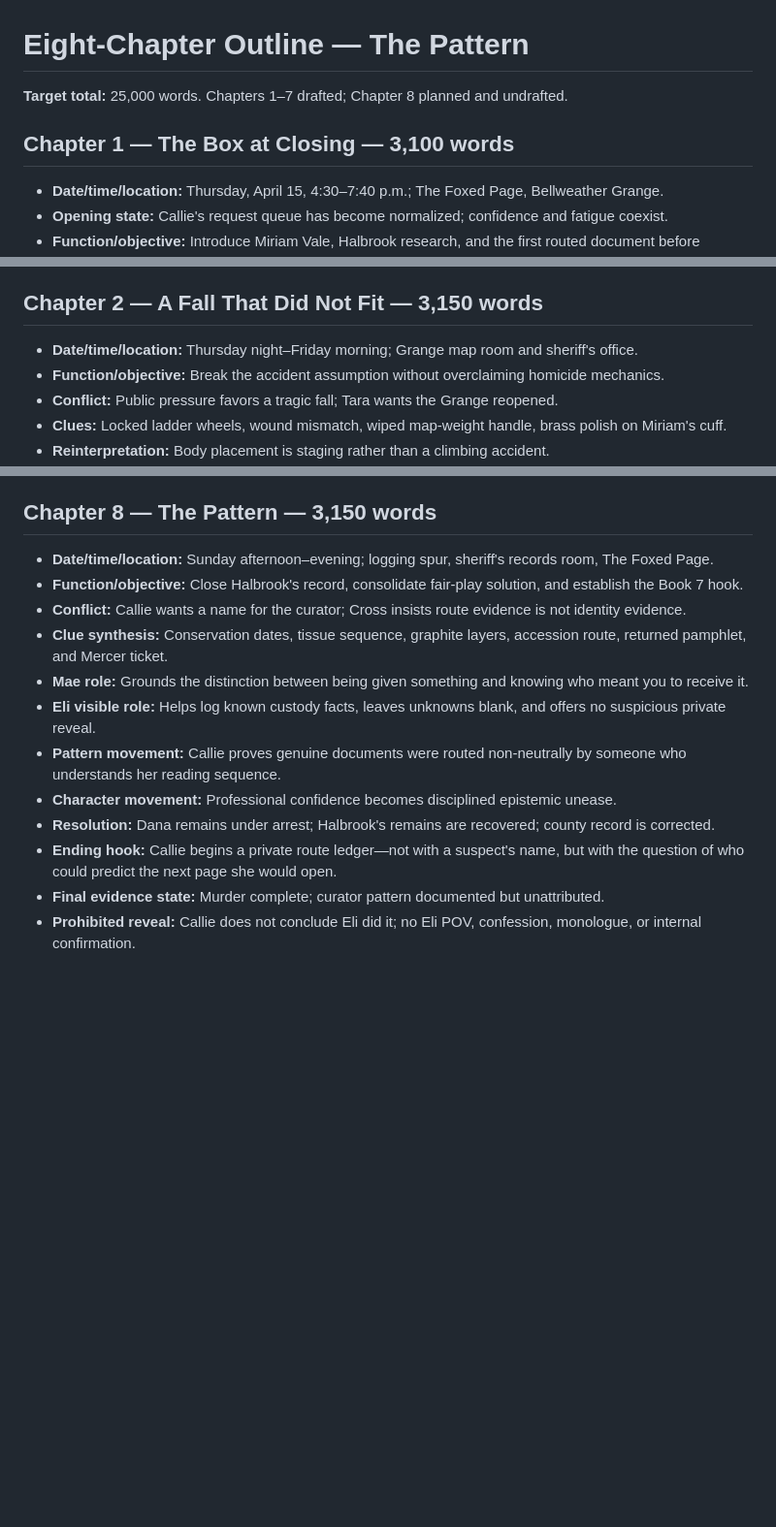
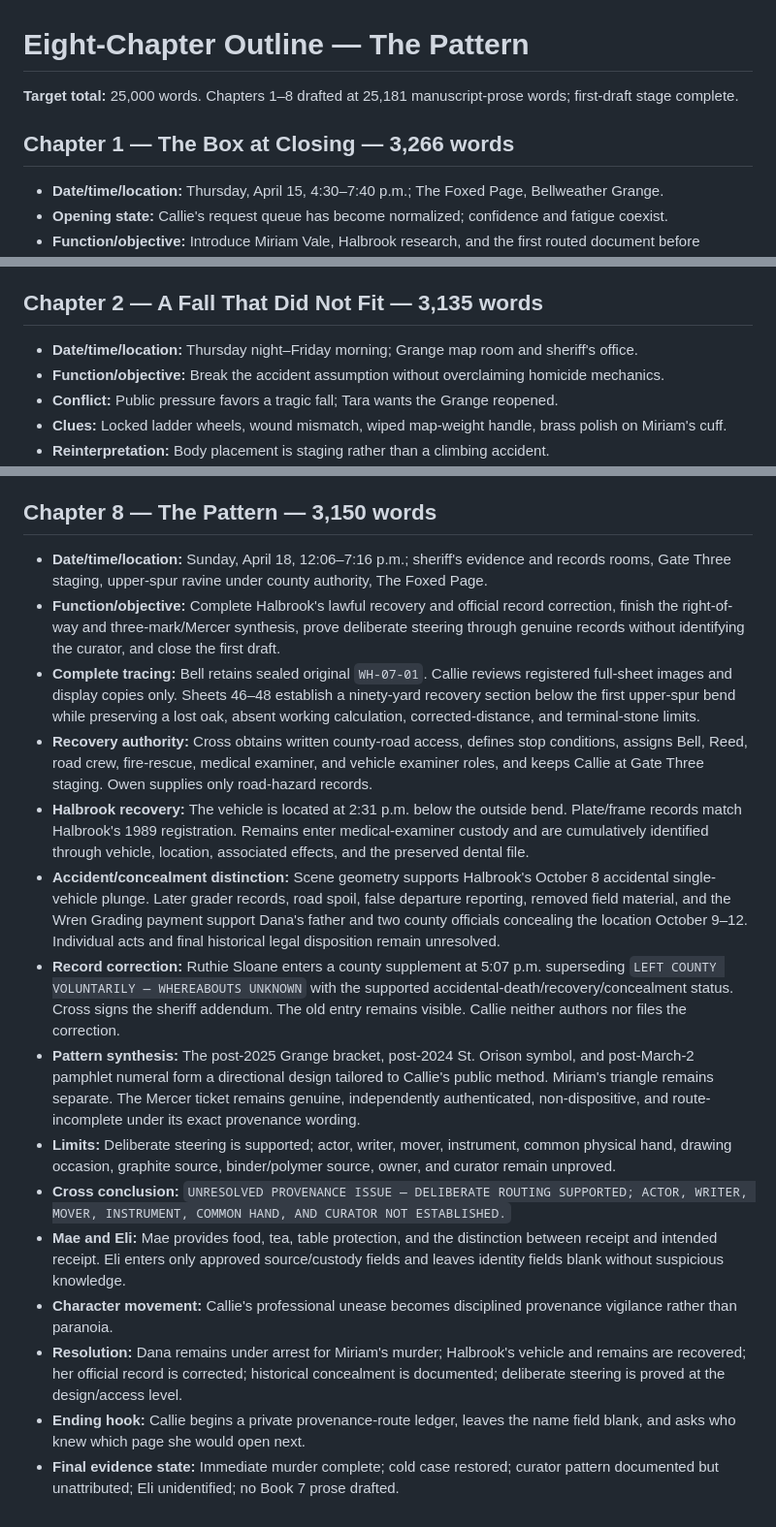
Before and after one commit to dustinober1/The-Blackwood-Ridge-Mysteries, a Markdown page: books/book-06/outline.md, 3 parts joined by grey strips. Shown at 97% size. GitHub-like rendering; blank space fills up the shorter version.

Commit message:
Draft Book 6 Chapter 8 — The Pattern

```diff
--- a/books/book-06/outline.md
+++ b/books/book-06/outline.md
@@ -1,8 +1,8 @@
 # Eight-Chapter Outline — The Pattern
 
-**Target total:** 25,000 words. Chapters 1–7 drafted; Chapter 8 planned and undrafted.
+**Target total:** 25,000 words. Chapters 1–8 drafted at 25,181 manuscript-prose words; first-draft stage complete.
 
-## Chapter 1 — The Box at Closing — 3,100 words
+## Chapter 1 — The Box at Closing — 3,266 words
 
 - **Date/time/location:** Thursday, April 15, 4:30–7:40 p.m.; The Foxed Page, Bellweather Grange.
 - **Opening state:** Callie's request queue has become normalized; confidence and fatigue coexist.
@@ -19,7 +19,7 @@
 - **Callie knows:** Mark is recent enough to require provenance review; death scene does not fit simply.
 - **Withheld/prohibited:** Killer, Halbrook outcome, Eli role, and full annotation sequence.
 
-## Chapter 2 — A Fall That Did Not Fit — 3,150 words
+## Chapter 2 — A Fall That Did Not Fit — 3,135 words
 
 - **Date/time/location:** Thursday night–Friday morning; Grange map room and sheriff's office.
 - **Function/objective:** Break the accident assumption without overclaiming homicide mechanics.
@@ -107,15 +107,18 @@
 
 ## Chapter 8 — The Pattern — 3,150 words
 
-- **Date/time/location:** Sunday afternoon–evening; logging spur, sheriff's records room, The Foxed Page.
-- **Function/objective:** Close Halbrook's record, consolidate fair-play solution, and establish the Book 7 hook.
-- **Conflict:** Callie wants a name for the curator; Cross insists route evidence is not identity evidence.
-- **Clue synthesis:** Conservation dates, tissue sequence, graphite layers, accession route, returned pamphlet, and Mercer ticket.
-- **Mae role:** Grounds the distinction between being given something and knowing who meant you to receive it.
-- **Eli visible role:** Helps log known custody facts, leaves unknowns blank, and offers no suspicious private reveal.
-- **Pattern movement:** Callie proves genuine documents were routed non-neutrally by someone who understands her reading sequence.
-- **Character movement:** Professional confidence becomes disciplined epistemic unease.
-- **Resolution:** Dana remains under arrest; Halbrook's remains are recovered; county record is corrected.
-- **Ending hook:** Callie begins a private route ledger—not with a suspect's name, but with the question of who could predict the next page she would open.
-- **Final evidence state:** Murder complete; curator pattern documented but unattributed.
-- **Prohibited reveal:** Callie does not conclude Eli did it; no Eli POV, confession, monologue, or internal confirmation.
+- **Date/time/location:** Sunday, April 18, 12:06–7:16 p.m.; sheriff's evidence and records rooms, Gate Three staging, upper-spur ravine under county authority, The Foxed Page.
+- **Function/objective:** Complete Halbrook's lawful recovery and official record correction, finish the right-of-way and three-mark/Mercer synthesis, prove deliberate steering through genuine records without identifying the curator, and close the first draft.
+- **Complete tracing:** Bell retains sealed original `WH-07-01`. Callie reviews registered full-sheet images and display copies only. Sheets 46–48 establish a ninety-yard recovery section below the first upper-spur bend while preserving a lost oak, absent working calculation, corrected-distance, and terminal-stone limits.
+- **Recovery authority:** Cross obtains written county-road access, defines stop conditions, assigns Bell, Reed, road crew, fire-rescue, medical examiner, and vehicle examiner roles, and keeps Callie at Gate Three staging. Owen supplies only road-hazard records.
+- **Halbrook recovery:** The vehicle is located at 2:31 p.m. below the outside bend. Plate/frame records match Halbrook's 1989 registration. Remains enter medical-examiner custody and are cumulatively identified through vehicle, location, associated effects, and the preserved dental file.
+- **Accident/concealment distinction:** Scene geometry supports Halbrook's October 8 accidental single-vehicle plunge. Later grader records, road spoil, false departure reporting, removed field material, and the Wren Grading payment support Dana's father and two county officials concealing the location October 9–12. Individual acts and final historical legal disposition remain unresolved.
+- **Record correction:** Ruthie Sloane enters a county supplement at 5:07 p.m. superseding `LEFT COUNTY VOLUNTARILY — WHEREABOUTS UNKNOWN` with the supported accidental-death/recovery/concealment status. Cross signs the sheriff addendum. The old entry remains visible. Callie neither authors nor files the correction.
+- **Pattern synthesis:** The post-2025 Grange bracket, post-2024 St. Orison symbol, and post-March-2 pamphlet numeral form a directional design tailored to Callie's public method. Miriam's triangle remains separate. The Mercer ticket remains genuine, independently authenticated, non-dispositive, and route-incomplete under its exact provenance wording.
+- **Limits:** Deliberate steering is supported; actor, writer, mover, instrument, common physical hand, drawing occasion, graphite source, binder/polymer source, owner, and curator remain unproved.
+- **Cross conclusion:** `UNRESOLVED PROVENANCE ISSUE — DELIBERATE ROUTING SUPPORTED; ACTOR, WRITER, MOVER, INSTRUMENT, COMMON HAND, AND CURATOR NOT ESTABLISHED.`
+- **Mae and Eli:** Mae provides food, tea, table protection, and the distinction between receipt and intended receipt. Eli enters only approved source/custody fields and leaves identity fields blank without suspicious knowledge.
+- **Character movement:** Callie's professional unease becomes disciplined provenance vigilance rather than paranoia.
+- **Resolution:** Dana remains under arrest for Miriam's murder; Halbrook's vehicle and remains are recovered; her official record is corrected; historical concealment is documented; deliberate steering is proved at the design/access level.
+- **Ending hook:** Callie begins a private provenance-route ledger, leaves the name field blank, and asks who knew which page she would open next.
+- **Final evidence state:** Immediate murder complete; cold case restored; curator pattern documented but unattributed; Eli unidentified; no Book 7 prose drafted.
```
Also changed, not shown: other parts of books/book-06/outline.md (+3 -3 lines).
